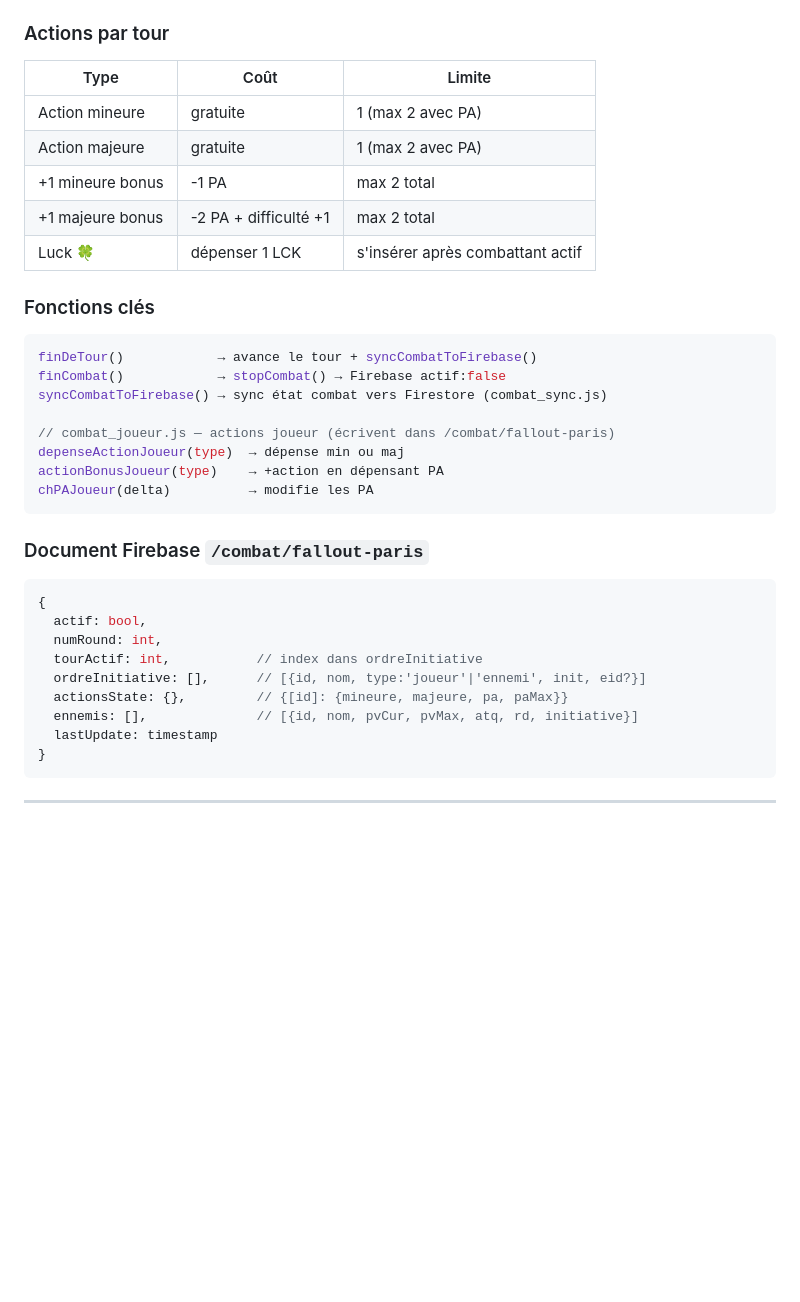
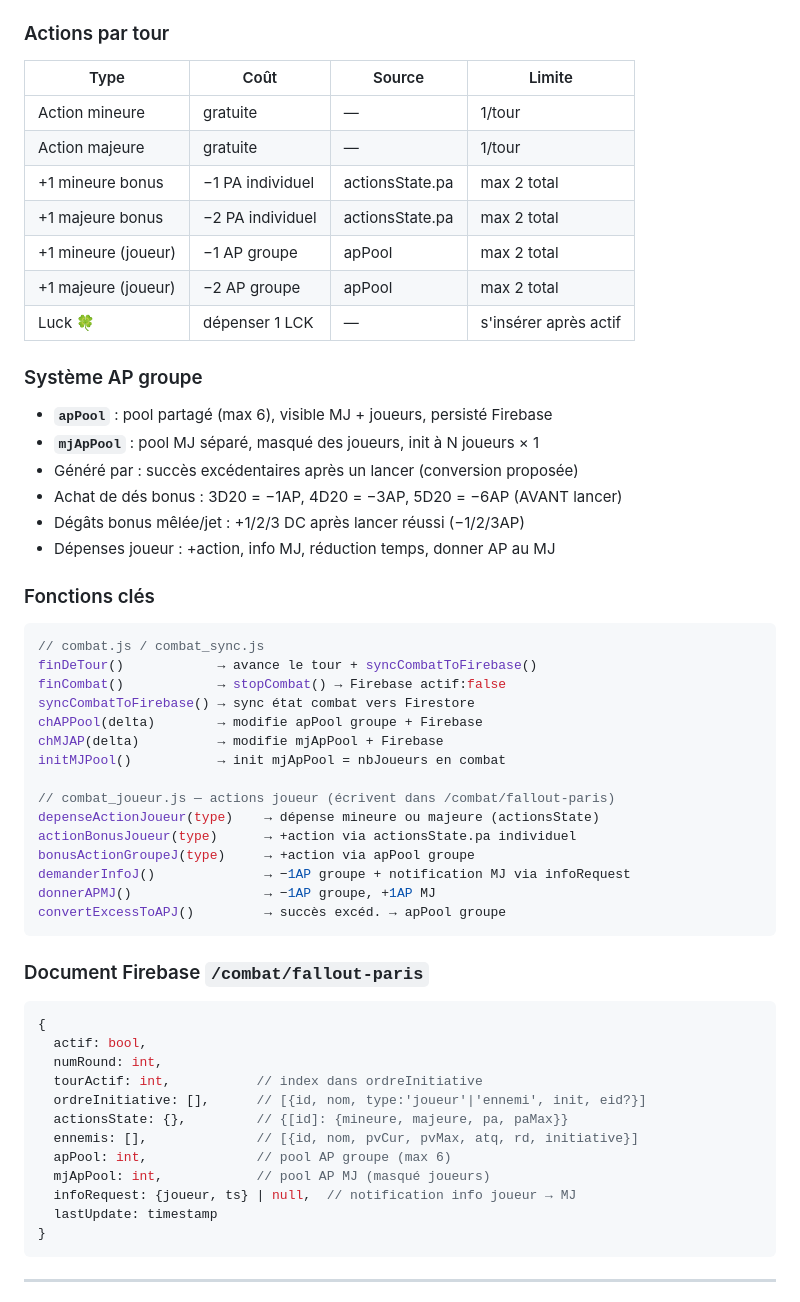
Before and after one commit to JobakLeDev/FalloutParis, a Markdown page: CLAUDE.md, the part around one of its changes. Drawn GitHub-style; blank space fills up the shorter version.

````diff
--- a/CLAUDE.md
+++ b/CLAUDE.md
@@ -130,23 +149,40 @@ snap.exists()    // ✗ FAUX
 
 ### Actions par tour
-| Type | Coût | Limite |
-|------|------|--------|
-| Action mineure | gratuite | 1 (max 2 avec PA) |
-| Action majeure | gratuite | 1 (max 2 avec PA) |
-| +1 mineure bonus | -1 PA | max 2 total |
-| +1 majeure bonus | -2 PA + difficulté +1 | max 2 total |
-| Luck 🍀 | dépenser 1 LCK | s'insérer après combattant actif |
+| Type | Coût | Source | Limite |
+|------|------|--------|--------|
+| Action mineure | gratuite | — | 1/tour |
+| Action majeure | gratuite | — | 1/tour |
+| +1 mineure bonus | −1 PA individuel | actionsState.pa | max 2 total |
+| +1 majeure bonus | −2 PA individuel | actionsState.pa | max 2 total |
+| +1 mineure (joueur) | −1 AP groupe | apPool | max 2 total |
+| +1 majeure (joueur) | −2 AP groupe | apPool | max 2 total |
+| Luck 🍀 | dépenser 1 LCK | — | s'insérer après actif |
+
+### Système AP groupe
+- **`apPool`** : pool partagé (max 6), visible MJ + joueurs, persisté Firebase
+- **`mjApPool`** : pool MJ séparé, masqué des joueurs, init à N joueurs × 1
+- Généré par : succès excédentaires après un lancer (conversion proposée)
+- Achat de dés bonus : 3D20 = −1AP, 4D20 = −3AP, 5D20 = −6AP (AVANT lancer)
+- Dégâts bonus mêlée/jet : +1/2/3 DC après lancer réussi (−1/2/3AP)
+- Dépenses joueur : +action, info MJ, réduction temps, donner AP au MJ
 
 ### Fonctions clés
 ```javascript
+// combat.js / combat_sync.js
 finDeTour()            → avance le tour + syncCombatToFirebase()
 finCombat()            → stopCombat() → Firebase actif:false
-syncCombatToFirebase() → sync état combat vers Firestore (combat_sync.js)
+syncCombatToFirebase() → sync état combat vers Firestore
+chAPPool(delta)        → modifie apPool groupe + Firebase
+chMJAP(delta)          → modifie mjApPool + Firebase
+initMJPool()           → init mjApPool = nbJoueurs en combat
 
 // combat_joueur.js — actions joueur (écrivent dans /combat/fallout-paris)
-depenseActionJoueur(type)  → dépense min ou maj
-actionBonusJoueur(type)    → +action en dépensant PA
-chPAJoueur(delta)          → modifie les PA
+depenseActionJoueur(type)    → dépense mineure ou majeure (actionsState)
+actionBonusJoueur(type)      → +action via actionsState.pa individuel
+bonusActionGroupeJ(type)     → +action via apPool groupe
+demanderInfoJ()              → −1AP groupe + notification MJ via infoRequest
+donnerAPMJ()                 → −1AP groupe, +1AP MJ
+convertExcessToAPJ()         → succès excéd. → apPool groupe
 ```
 
 ### Document Firebase `/combat/fallout-paris`
@@ -158,6 +194,9 @@ chPAJoueur(delta)          → modifie les PA
   ordreInitiative: [],      // [{id, nom, type:'joueur'|'ennemi', init, eid?}]
   actionsState: {},         // {[id]: {mineure, majeure, pa, paMax}}
   ennemis: [],              // [{id, nom, pvCur, pvMax, atq, rd, initiative}]
+  apPool: int,              // pool AP groupe (max 6)
+  mjApPool: int,            // pool AP MJ (masqué joueurs)
+  infoRequest: {joueur, ts} | null,  // notification info joueur → MJ
   lastUpdate: timestamp
 }
 ```
````
Also changed, not shown: other parts of CLAUDE.md (+127 -115 lines).
